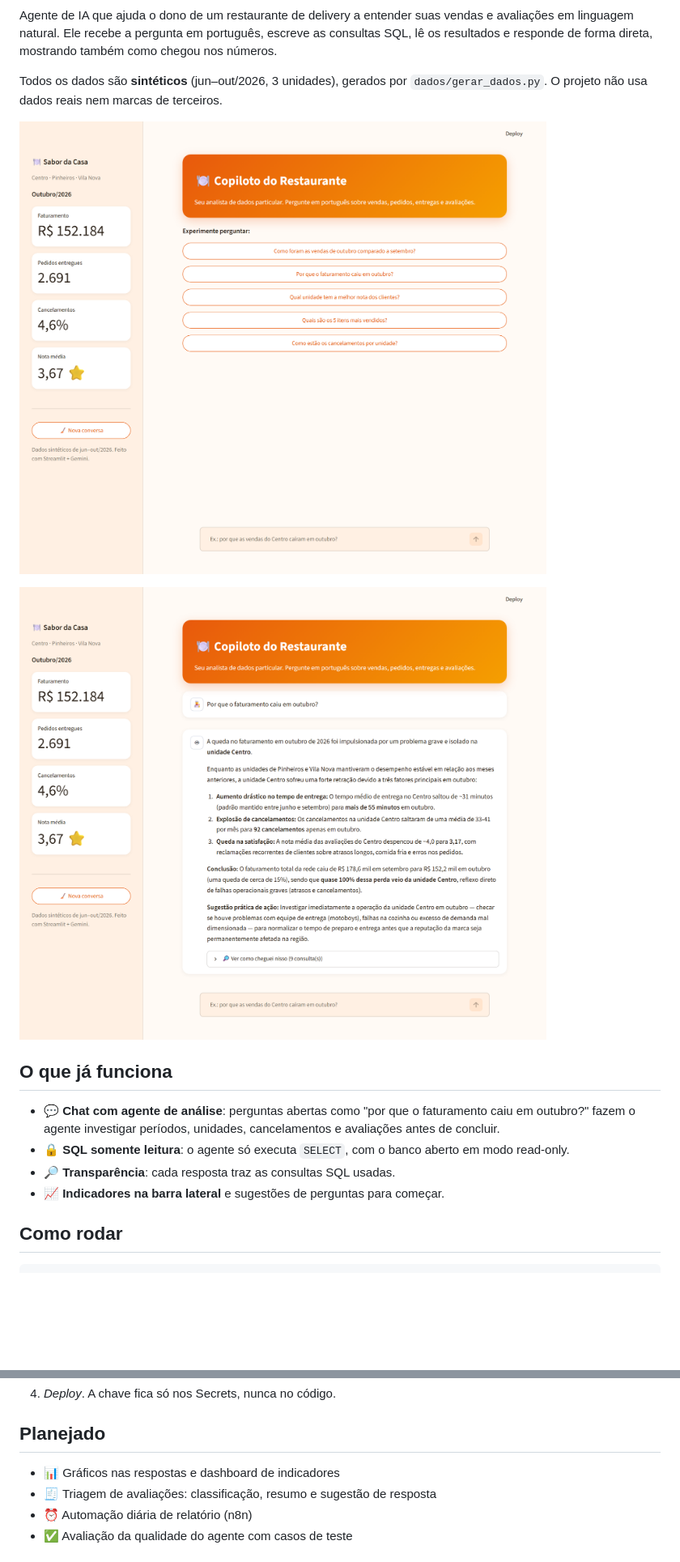
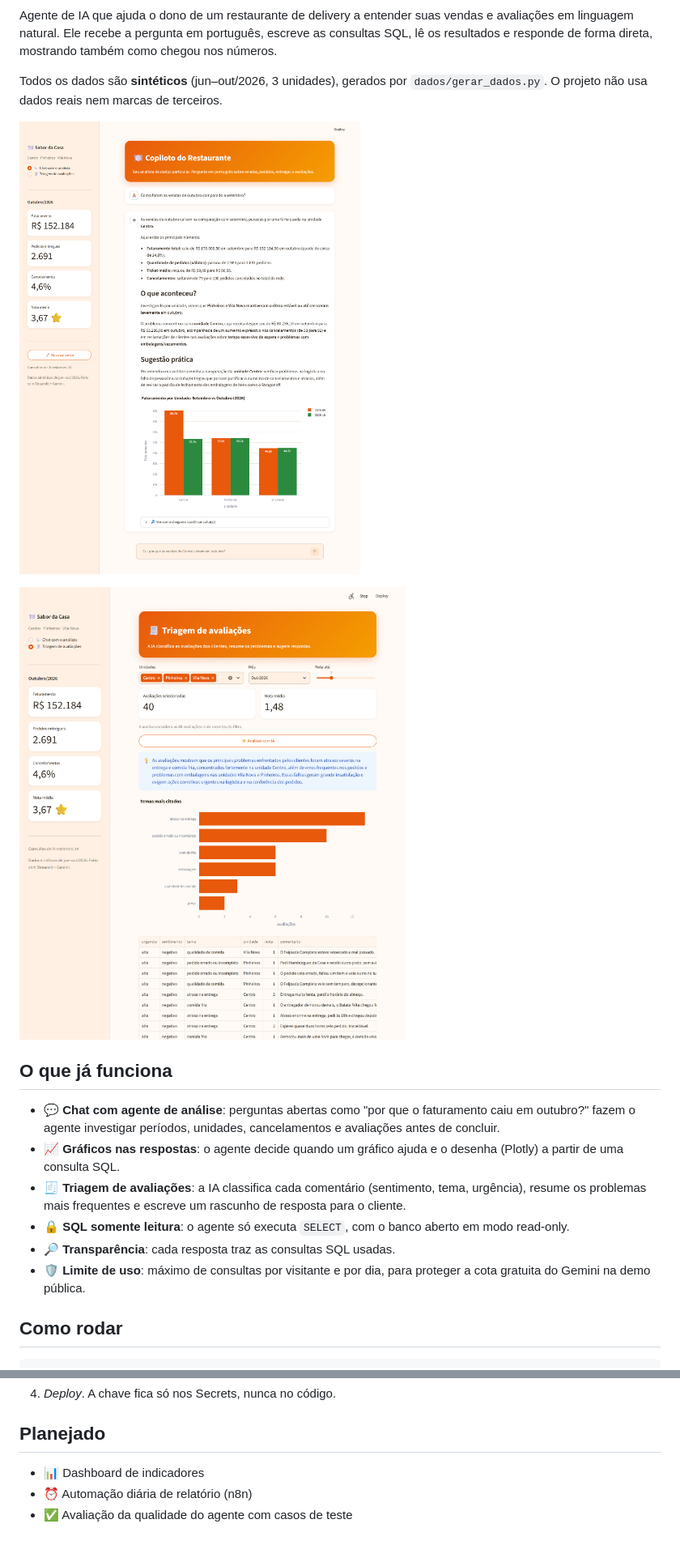
Before and after one commit to JoaoJordao27/copiloto_restaurante, a Markdown page: README.md, 2 parts joined by grey strips. Shown at 81% size. Drawn GitHub-style; pictures changed too: docs/chat_grafico.png (added), docs/triagem.png (added); blank space fills up the shorter version.

```diff
--- a/README.md
+++ b/README.md
@@ -8,16 +8,18 @@ Agente de IA que ajuda o dono de um restaurante de delivery a entender suas vend
 
 Todos os dados são **sintéticos** (jun–out/2026, 3 unidades), gerados por `dados/gerar_dados.py`. O projeto não usa dados reais nem marcas de terceiros.
 
-![Tela inicial do Copiloto](docs/inicio.png)
+![Chat com gráfico gerado pelo agente](docs/chat_grafico.png)
 
-![Conversa investigando a queda de faturamento](docs/conversa.png)
+![Triagem de avaliações com IA](docs/triagem.png)
 
 ## O que já funciona
 
 - 💬 **Chat com agente de análise**: perguntas abertas como "por que o faturamento caiu em outubro?" fazem o agente investigar períodos, unidades, cancelamentos e avaliações antes de concluir.
+- 📈 **Gráficos nas respostas**: o agente decide quando um gráfico ajuda e o desenha (Plotly) a partir de uma consulta SQL.
+- 🧾 **Triagem de avaliações**: a IA classifica cada comentário (sentimento, tema, urgência), resume os problemas mais frequentes e escreve um rascunho de resposta para o cliente.
 - 🔒 **SQL somente leitura**: o agente só executa `SELECT`, com o banco aberto em modo read-only.
 - 🔎 **Transparência**: cada resposta traz as consultas SQL usadas.
-- 📈 **Indicadores na barra lateral** e sugestões de perguntas para começar.
+- 🛡️ **Limite de uso**: máximo de consultas por visitante e por dia, para proteger a cota gratuita do Gemini na demo pública.
 
 ## Como rodar
 
@@ -52,8 +54,7 @@ O modelo pode ser trocado com `MODELO_GEMINI` no `.env` (padrão: `gemini-3.5-fl
 
 ## Planejado
 
-- 📊 Gráficos nas respostas e dashboard de indicadores
-- 🧾 Triagem de avaliações: classificação, resumo e sugestão de resposta
+- 📊 Dashboard de indicadores
 - ⏰ Automação diária de relatório (n8n)
 - ✅ Avaliação da qualidade do agente com casos de teste
 
```
Also changed, not shown: 3 other files.
